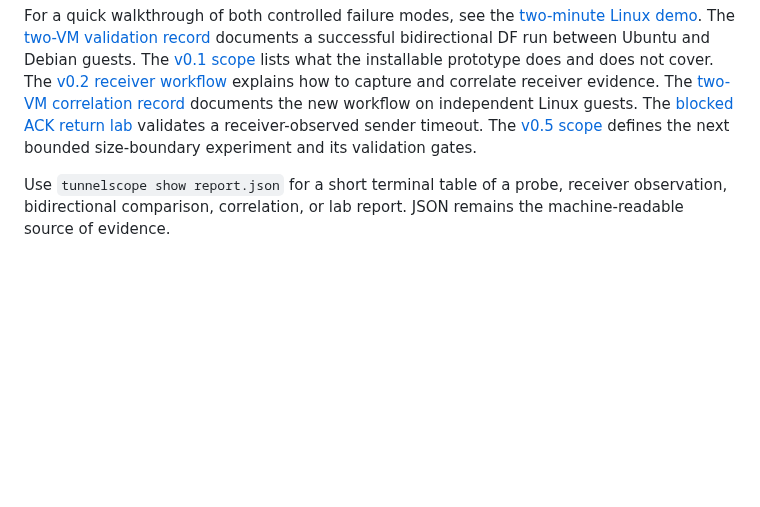
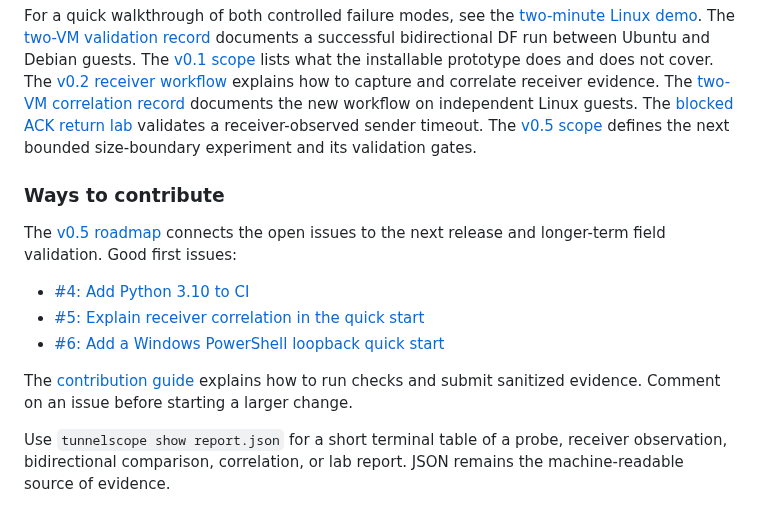
Before and after one commit to lazypanic999/tunnelscope, a Markdown page: README.md, the part around one of its changes. Rendered like a GitHub page; blank space fills up the shorter version.

```diff
--- a/README.md
+++ b/README.md
@@ -83,6 +104,18 @@ The [v0.2 receiver workflow](https://github.com/lazypanic999/tunnelscope/blob/ma
 The [two-VM correlation record](https://github.com/lazypanic999/tunnelscope/blob/main/docs/validation/two-vm-receiver-correlation.md) documents the new workflow on independent Linux guests.
 The [blocked ACK return lab](https://github.com/lazypanic999/tunnelscope/blob/main/docs/validation/ack-return-blocked.md) validates a receiver-observed sender timeout.
 The [v0.5 scope](https://github.com/lazypanic999/tunnelscope/blob/main/docs/roadmap-v0.5.md) defines the next bounded size-boundary experiment and its validation gates.
+
+### Ways to contribute
+
+The [v0.5 roadmap](docs/roadmap-v0.5.md#community-issues) connects the open
+issues to the next release and longer-term field validation. Good first issues:
+
+- [#4: Add Python 3.10 to CI](https://github.com/lazypanic999/tunnelscope/issues/4)
+- [#5: Explain receiver correlation in the quick start](https://github.com/lazypanic999/tunnelscope/issues/5)
+- [#6: Add a Windows PowerShell loopback quick start](https://github.com/lazypanic999/tunnelscope/issues/6)
+
+The [contribution guide](CONTRIBUTING.md) explains how to run checks and submit
+sanitized evidence. Comment on an issue before starting a larger change.
 
 Use `tunnelscope show report.json` for a short terminal table of a probe,
 receiver observation, bidirectional comparison, correlation, or lab report.
```
Also changed, not shown: other parts of README.md (+21 -0 lines), docs/roadmap-v0.5.md (+18 -0 lines), docs/images/mtu-evidence-demo.gif (added), 1 other file.
